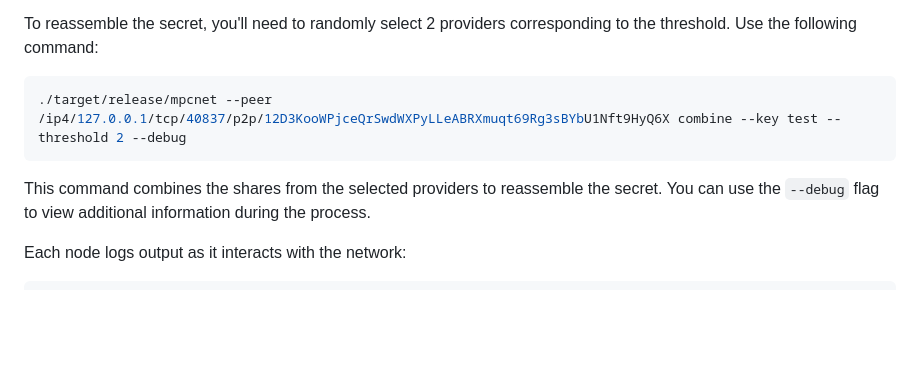
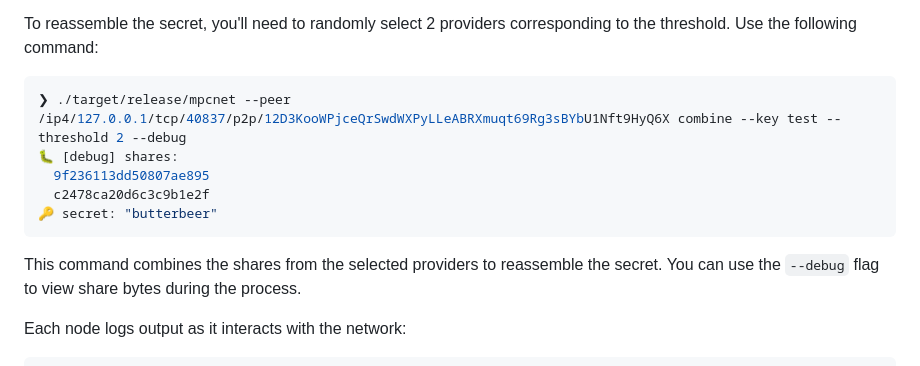
Before and after one commit to 10d9e/shard, a Markdown page: README.md, the part around one of its changes. Drawn GitHub-style; blank space fills up the shorter version.

````diff
--- a/README.md
+++ b/README.md
@@ -82,10 +127,14 @@ This command refreshes the shares for the 'test' key with a threshold of 2 and a
 To reassemble the secret, you'll need to randomly select 2 providers corresponding to the threshold. Use the following command:
 
 ```bash
-./target/release/mpcnet --peer /ip4/127.0.0.1/tcp/40837/p2p/12D3KooWPjceQrSwdWXPyLLeABRXmuqt69Rg3sBYbU1Nft9HyQ6X combine --key test --threshold 2 --debug
+❯ ./target/release/mpcnet --peer /ip4/127.0.0.1/tcp/40837/p2p/12D3KooWPjceQrSwdWXPyLLeABRXmuqt69Rg3sBYbU1Nft9HyQ6X combine --key test --threshold 2 --debug
+🐛 [debug] shares:
+  9f236113dd50807ae895
+  c2478ca20d6c3c9b1e2f
+🔑 secret: "butterbeer"
 ```
 
-This command combines the shares from the selected providers to reassemble the secret. You can use the `--debug` flag to view additional information during the process.
+This command combines the shares from the selected providers to reassemble the secret. You can use the `--debug` flag to view share bytes during the process.
 
 Each node logs output as it interacts with the network:
 
````
Also changed, not shown: other parts of README.md (+49 -4 lines).
